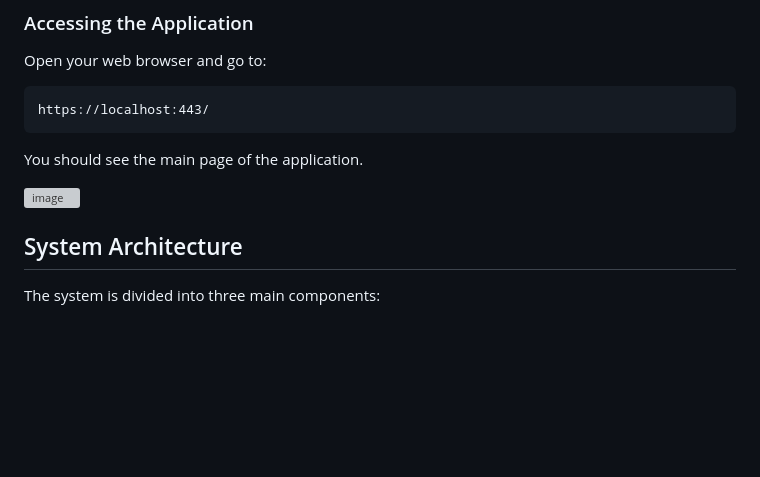
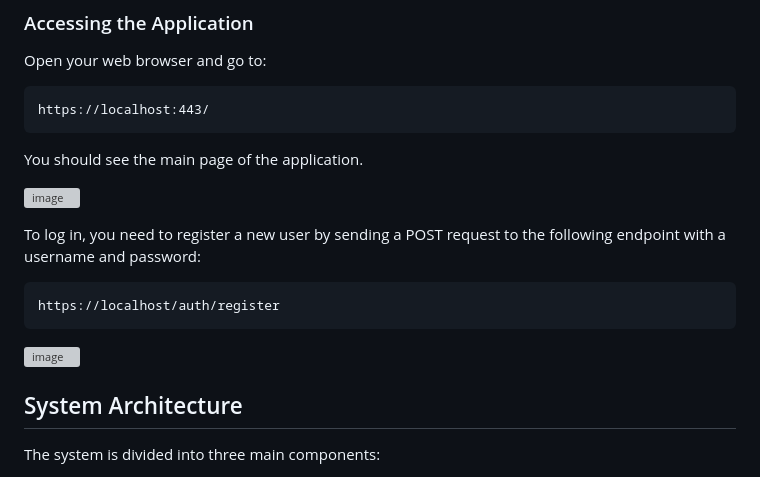
Before and after one commit to Nat15005/Nat15005-AREP-SECURE-APP-DESIGN, a Markdown page: README.md, the part around the change. GitHub-like rendering; blank space fills up the shorter version; grey boxes are pictures that could not be loaded.

````diff
--- a/README.md
+++ b/README.md
@@ -97,6 +97,14 @@ https://localhost:443/
 You should see the main page of the application.
 
 ![image](https://github.com/user-attachments/assets/3fa1db0e-702b-4ac5-82e6-663d50943425)
+
+To log in, you need to register a new user by sending a POST request to the following endpoint with a username and password:
+
+```
+https://localhost/auth/register
+```
+
+![image](https://github.com/user-attachments/assets/9e956032-8a94-4751-a894-ed79976de410)
 
 
 ## System Architecture
````
